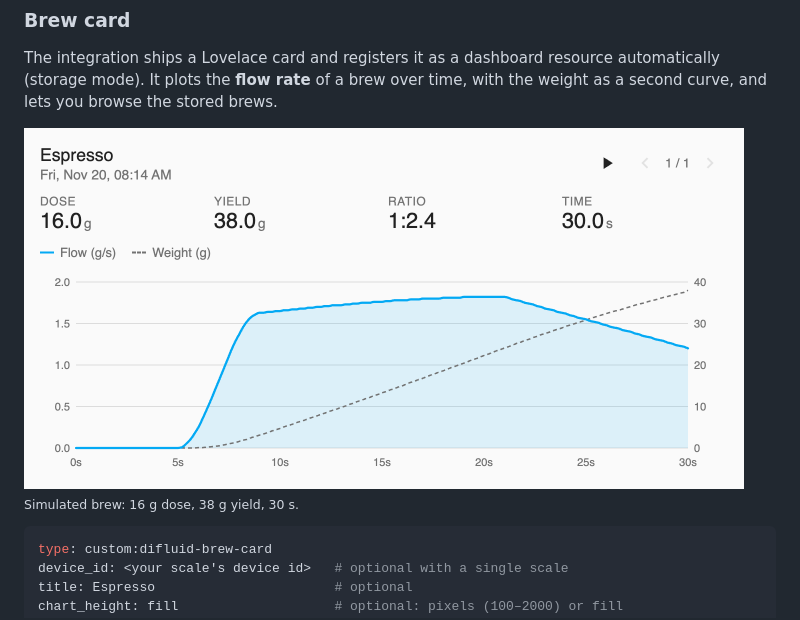
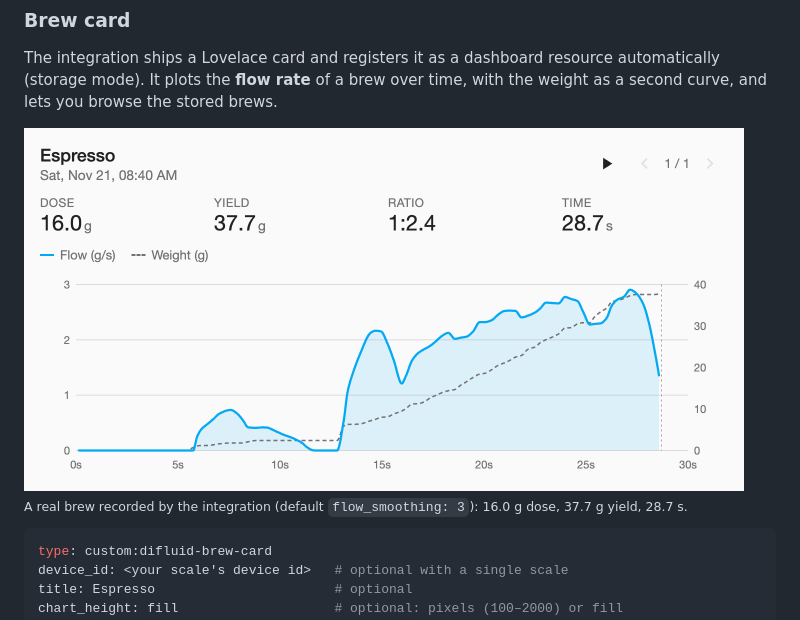
Before and after one commit to radecke/ha-difluid-microbalance, a Markdown page: README.md, the part around one of its changes. GitHub-like rendering; pictures changed too: docs/brew-card-light.png.

````diff
--- a/README.md
+++ b/README.md
@@ -71,6 +71,6 @@ The integration ships a Lovelace card and registers it as a dashboard resource a
 </picture>
 
-<sub>Simulated brew: 16 g dose, 38 g yield, 30 s.</sub>
+<sub>A real brew recorded by the integration (default <code>flow_smoothing: 3</code>): 16.0 g dose, 37.7 g yield, 28.7 s.</sub>
 
 ```yaml
 type: custom:difluid-brew-card
````
Also changed, not shown: other parts of README.md (+1 -1 lines), docs/brew-card-dark.png.
